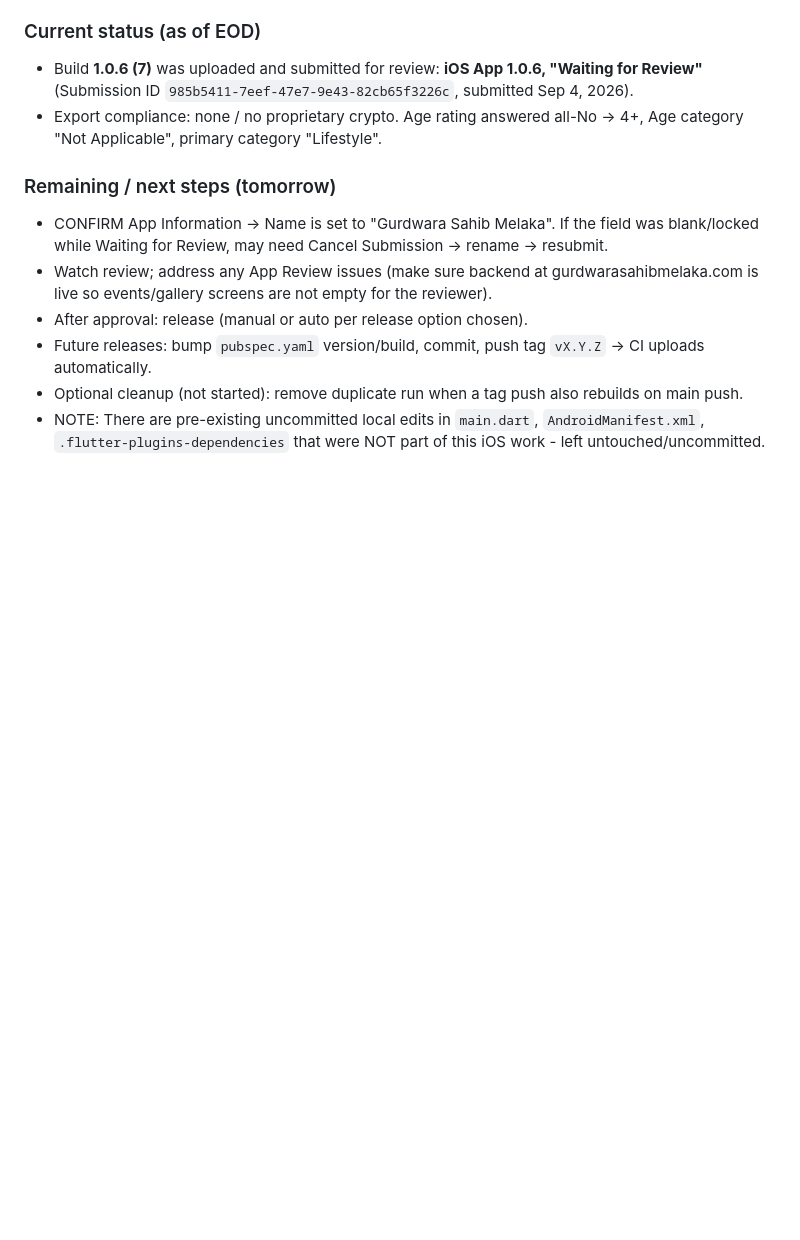
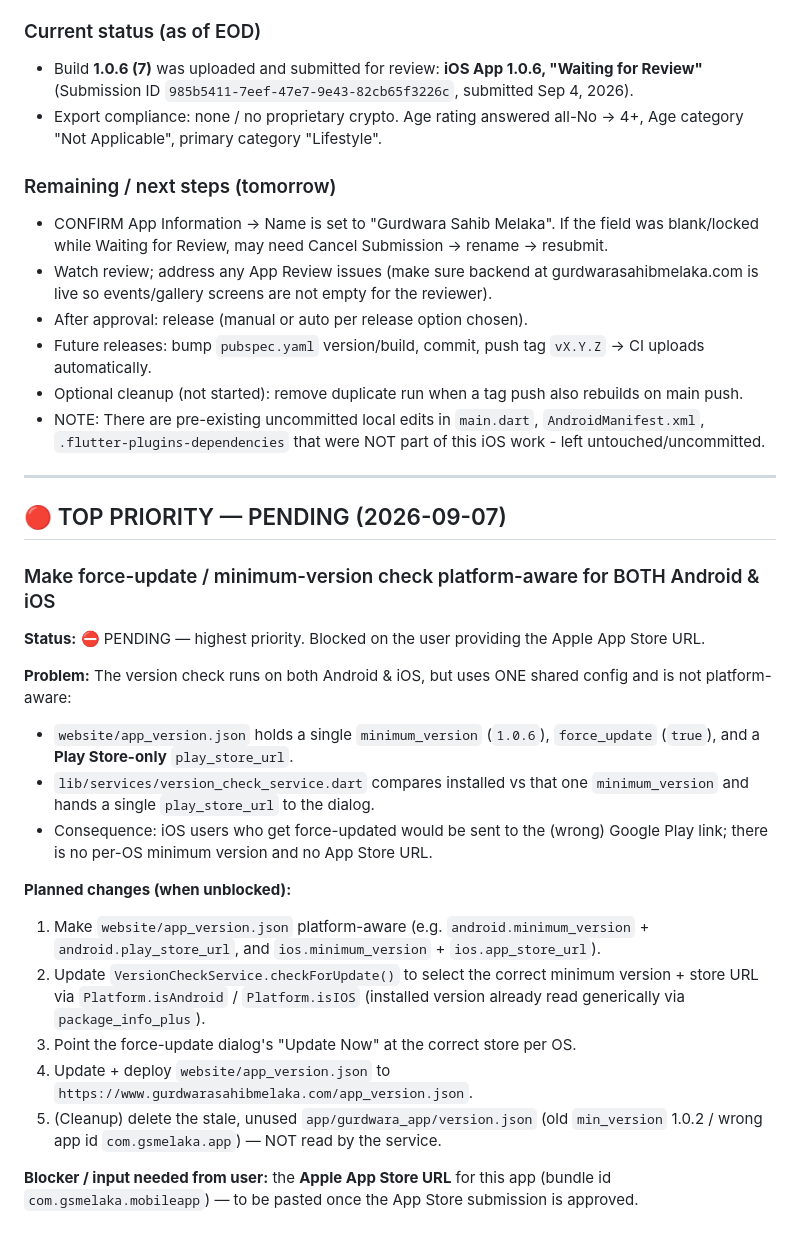
Before and after one commit to kodihammer73/Gurdwaraapp, a Markdown page: memory-bank/progress-log.md, the part around the change. GitHub-like rendering; blank space fills up the shorter version.

Commit message:
Record top-priority pending task: make force-update version check platform-aware (Android + iOS)

```diff
--- a/memory-bank/progress-log.md
+++ b/memory-bank/progress-log.md
@@ -676,3 +676,34 @@ Enable building a **signed** iOS .ipa via GitHub Actions and auto-upload to App
 - Optional cleanup (not started): remove duplicate run when a tag push also rebuilds on main push.
 - NOTE: There are pre-existing uncommitted local edits in `main.dart`, `AndroidManifest.xml`,
   `.flutter-plugins-dependencies` that were NOT part of this iOS work - left untouched/uncommitted.
+
+---
+
+## 🔴 TOP PRIORITY — PENDING (2026-09-07)
+
+### Make force-update / minimum-version check platform-aware for BOTH Android & iOS
+
+**Status:** ⛔ PENDING — highest priority. Blocked on the user providing the Apple App Store URL.
+
+**Problem:** The version check runs on both Android & iOS, but uses ONE shared config and is not
+platform-aware:
+- `website/app_version.json` holds a single `minimum_version` (`1.0.6`), `force_update` (`true`),
+  and a **Play Store-only** `play_store_url`.
+- `lib/services/version_check_service.dart` compares installed vs that one `minimum_version` and
+  hands a single `play_store_url` to the dialog.
+- Consequence: iOS users who get force-updated would be sent to the (wrong) Google Play link; there is
+  no per-OS minimum version and no App Store URL.
+
+**Planned changes (when unblocked):**
+1. Make `website/app_version.json` platform-aware (e.g. `android.minimum_version` +
+   `android.play_store_url`, and `ios.minimum_version` + `ios.app_store_url`).
+2. Update `VersionCheckService.checkForUpdate()` to select the correct minimum version + store URL via
+   `Platform.isAndroid` / `Platform.isIOS` (installed version already read generically via
+   `package_info_plus`).
+3. Point the force-update dialog's "Update Now" at the correct store per OS.
+4. Update + deploy `website/app_version.json` to `https://www.gurdwarasahibmelaka.com/app_version.json`.
+5. (Cleanup) delete the stale, unused `app/gurdwara_app/version.json` (old `min_version` 1.0.2 /
+   wrong app id `com.gsmelaka.app`) — NOT read by the service.
+
+**Blocker / input needed from user:** the **Apple App Store URL** for this app
+(bundle id `com.gsmelaka.mobileapp`) — to be pasted once the App Store submission is approved.
```
